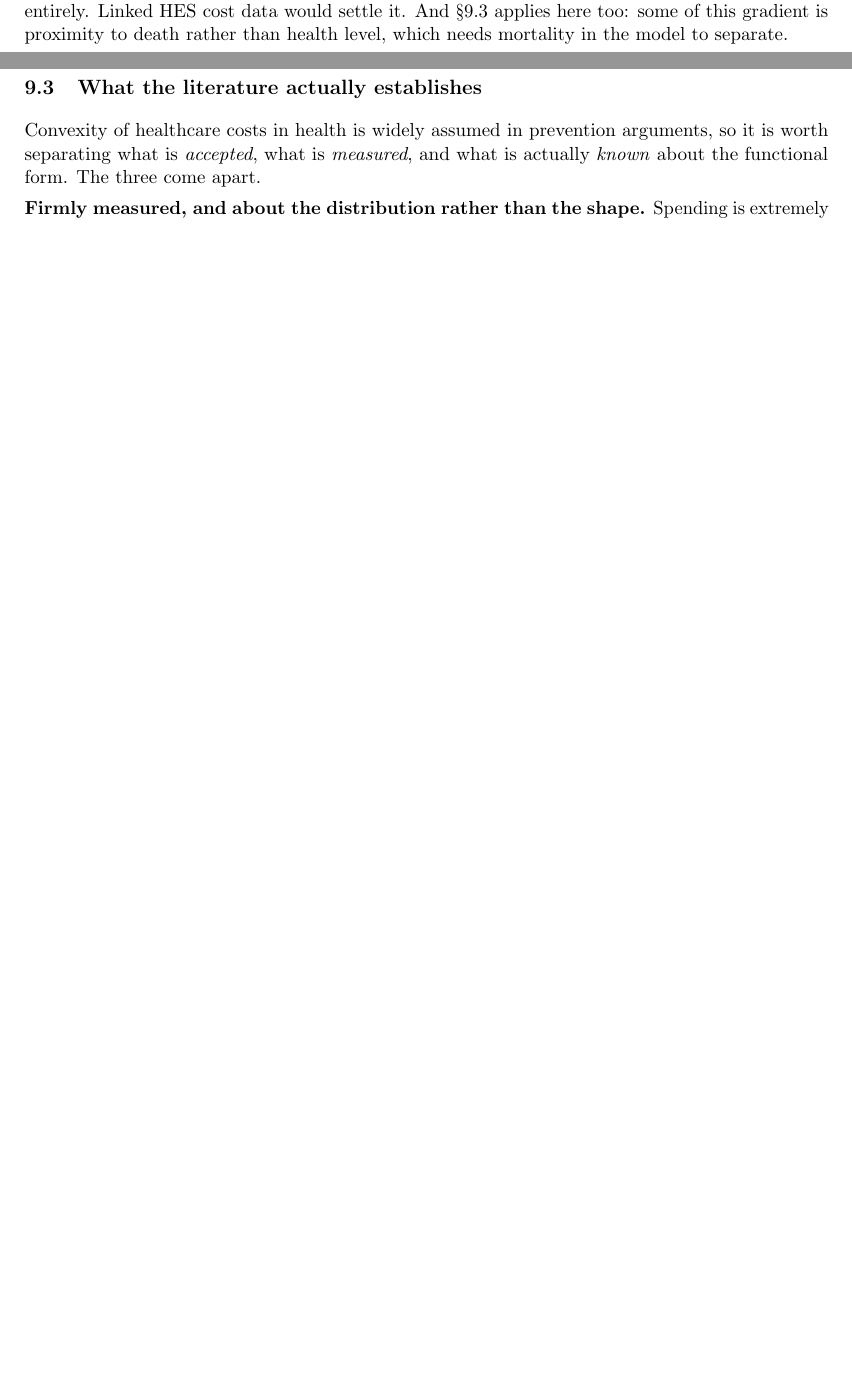
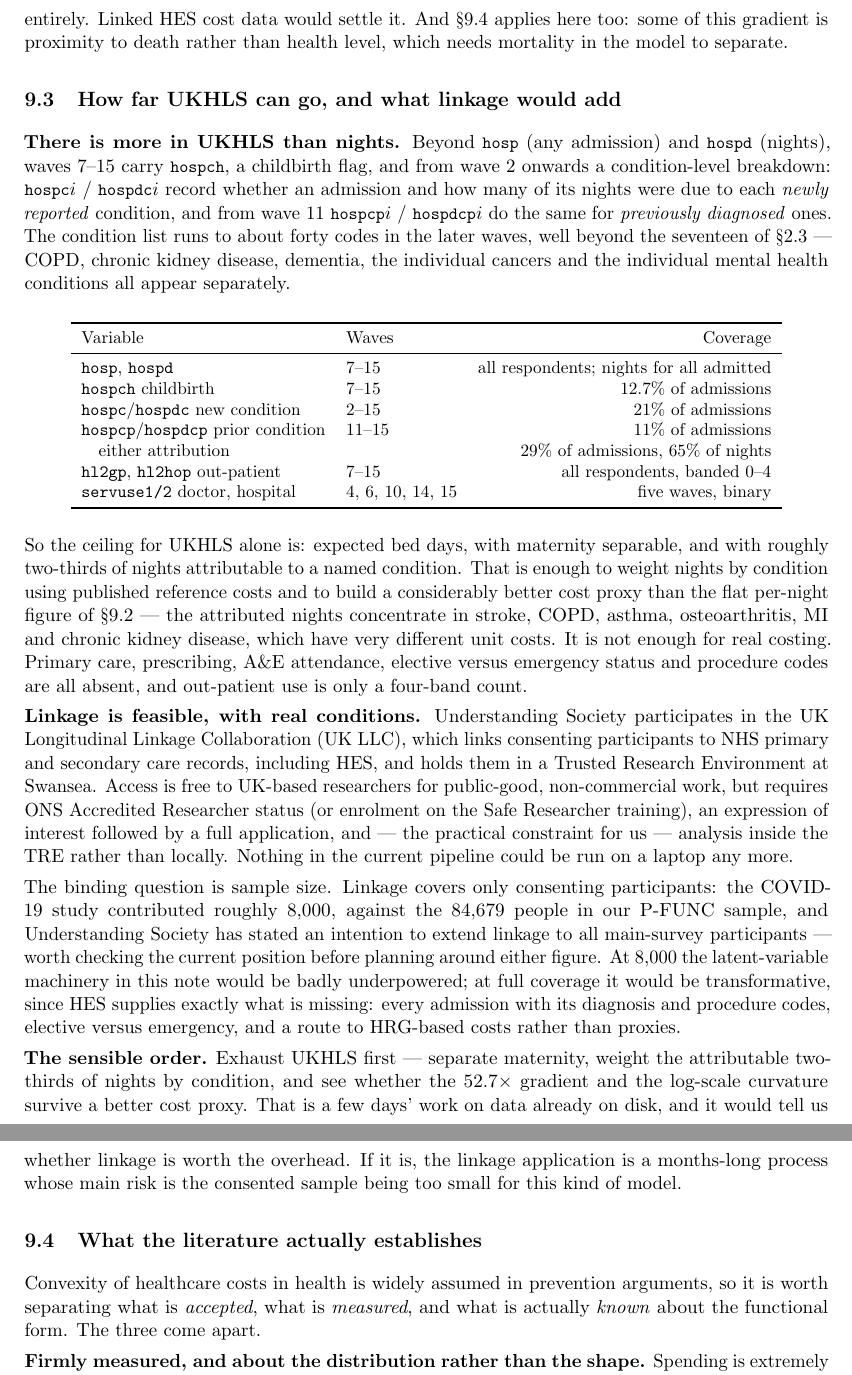
Before and after one commit to julianashwin/prevention-health-clustering, a LaTeX document (docs/health_measures_note.tex): two parts of pages 25 and 26 of 34 before the commit and two parts of pages 26 and 27 of 35 after it, joined at a grey line, cut so that both start at the same text, the shorter picture padded with empty space. Compiled offline with pdfLaTeX.

Commit message:
Utilisation detail available in UKHLS, the maternity correction, and HES linkage feasibility
UKHLS carries far more than nights. Waves 7-15 have a childbirth flag, and
from wave 2 a condition-level breakdown: hospc/hospdc record whether an
admission and how many of its nights were due to each newly reported
condition, and from wave 11 hospcp/hospdcp do the same for previously
diagnosed ones, over about forty condition codes in later waves. 29% of
admissions carry an attribution, covering 65% of all nights.

Actionable now: 12.7% of admissions are childbirth, at mean age 31.7 against
57.9 for all other admissions. Maternity is not health deterioration and
lands on healthy people in their early thirties, so including it flatters the
healthy decile. The bottom/top gradient in expected nights is 31.9x with
maternity and 52.7x without - the reported figure understated the gradient by
about two thirds. 07_convexity now extracts hospch and 14_expected_cost
reports both.

Linkage assessed rather than asserted: Understanding Society participates in
the UK Longitudinal Linkage Collaboration, which links consenting
participants to NHS records including HES inside a Swansea TRE. Free for
UK-based public-good research but requires ONS Accredited Researcher status,
an EoI plus full application, and analysis inside the TRE - nothing in this
pipeline would run locally afterwards. The binding constraint is sample: the
COVID study contributed roughly 8,000 consented against our 84,679, with
stated intent to extend to all participants, which should be verified before
planning. At 8,000 the latent-variable machinery here would be badly
underpowered.

Recommended order recorded: exhaust UKHLS first - separate maternity, weight
the attributable two-thirds of nights by condition - and see whether the
gradient and the log-scale curvature survive a better cost proxy, before
committing to a months-long linkage application.

Co-Authored-By: Claude Opus 5 <noreply@anthropic.com>

```diff
--- a/docs/health_measures_note.tex
+++ b/docs/health_measures_note.tex
@@ -1249,6 +1256,77 @@ ignores primary and community care and prescribing entirely. Linked HES cost
 data would settle it. And \S\ref{sec:convexlit} applies here too: some of
 this gradient is proximity to death rather than health level, which needs
 mortality in the model to separate.
+
+\subsection{How far UKHLS can go, and what linkage would add}
+\label{sec:utilceiling}
+
+\textbf{There is more in UKHLS than nights.} Beyond \code{hosp} (any
+admission) and \code{hospd} (nights), waves 7--15 carry \code{hospch}, a
+childbirth flag, and from wave 2 onwards a condition-level breakdown:
+\code{hospc}$i$ / \code{hospdc}$i$ record whether an admission and how many
+of its nights were due to each \emph{newly reported} condition, and from wave
+11 \code{hospcp}$i$ / \code{hospdcp}$i$ do the same for \emph{previously
+diagnosed} ones. The condition list runs to about forty codes in the later
+waves, well beyond the seventeen of \S\ref{sec:groups} --- COPD, chronic
+kidney disease, dementia, the individual cancers and the individual mental
+health conditions all appear separately.
+
+\begin{center}\small
+\begin{tabular}{llr}
+\toprule
+Variable & Waves & Coverage \\
+\midrule
+\code{hosp}, \code{hospd} & 7--15 & all respondents; nights for all admitted \\
+\code{hospch} childbirth & 7--15 & $12.7\%$ of admissions \\
+\code{hospc}/\code{hospdc} new condition & 2--15 & $21\%$ of admissions \\
+\code{hospcp}/\code{hospdcp} prior condition & 11--15 & $11\%$ of admissions \\
+\quad either attribution & & $29\%$ of admissions, $65\%$ of nights \\
+\code{hl2gp}, \code{hl2hop} out-patient & 7--15 & all respondents, banded 0--4 \\
+\code{servuse1/2} doctor, hospital & 4, 6, 10, 14, 15 & five waves, binary \\
+\bottomrule
+\end{tabular}
+\end{center}
+
+So the ceiling for UKHLS alone is: expected bed days, with maternity
+separable, and with roughly two-thirds of nights attributable to a named
+condition. That is enough to weight nights by condition using published
+reference costs and to build a considerably better cost proxy than the flat
+per-night figure of \S\ref{sec:expcost} --- the attributed nights concentrate
+in stroke, COPD, asthma, osteoarthritis, MI and chronic kidney disease, which
+have very different unit costs. It is not enough for real costing. Primary
+care, prescribing, A\&E attendance, elective versus emergency status and
+procedure codes are all absent, and out-patient use is only a four-band
+count.
+
+\textbf{Linkage is feasible, with real conditions.} Understanding Society
+participates in the UK Longitudinal Linkage Collaboration (UK LLC), which
+links consenting participants to NHS primary and secondary care records,
+including HES, and holds them in a Trusted Research Environment at Swansea.
+Access is free to UK-based researchers for public-good, non-commercial work,
+but requires ONS Accredited Researcher status (or enrolment on the Safe
+Researcher training), an expression of interest followed by a full
+application, and --- the practical constraint for us --- analysis inside the
+TRE rather than locally. Nothing in the current pipeline could be run on a
+laptop any more.
+
+The binding question is sample size. Linkage covers only consenting
+participants: the COVID-19 study contributed roughly $8{,}000$, against the
+$84{,}679$ people in our P-FUNC sample, and Understanding Society has stated
+an intention to extend linkage to all main-survey participants --- worth
+checking the current position before planning around either figure. At
+$8{,}000$ the latent-variable machinery in this note would be badly
+underpowered; at full coverage it would be transformative, since HES supplies
+exactly what is missing: every admission with its diagnosis and procedure
+codes, elective versus emergency, and a route to HRG-based costs rather than
+proxies.
+
+\textbf{The sensible order.} Exhaust UKHLS first --- separate maternity,
+weight the attributable two-thirds of nights by condition, and see whether
+the $52.7\times$ gradient and the log-scale curvature survive a better cost
+proxy. That is a few days' work on data already on disk, and it would tell us
+whether linkage is worth the overhead. If it is, the linkage application is a
+months-long process whose main risk is the consented sample being too small
+for this kind of model.
 
 \subsection{What the literature actually establishes}
 \label{sec:convexlit}
```
Also changed, not shown: docs/health_measures_note.tex (7 more changed lines), 4 other files.
